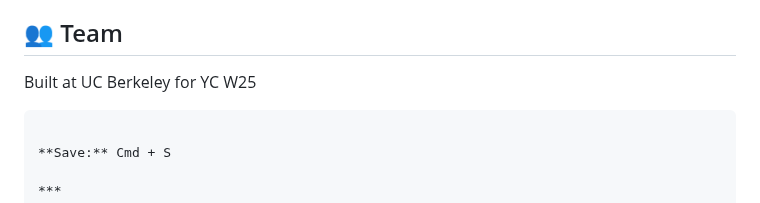
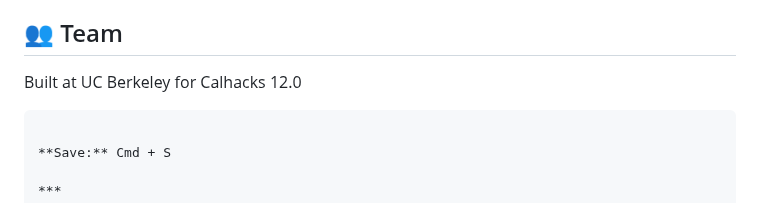
Before and after one commit to SS-O1/Ferris_mvp, a Markdown page: README.md, the part around the change. GitHub-like rendering.

````diff
--- a/README.md
+++ b/README.md
@@ -66,7 +66,7 @@ Ferris_mvp/
 
 ## 👥 Team
 
-Built at UC Berkeley for YC W25
+Built at UC Berkeley for Calhacks 12.0
 ```
 
 **Save:** Cmd + S
````
